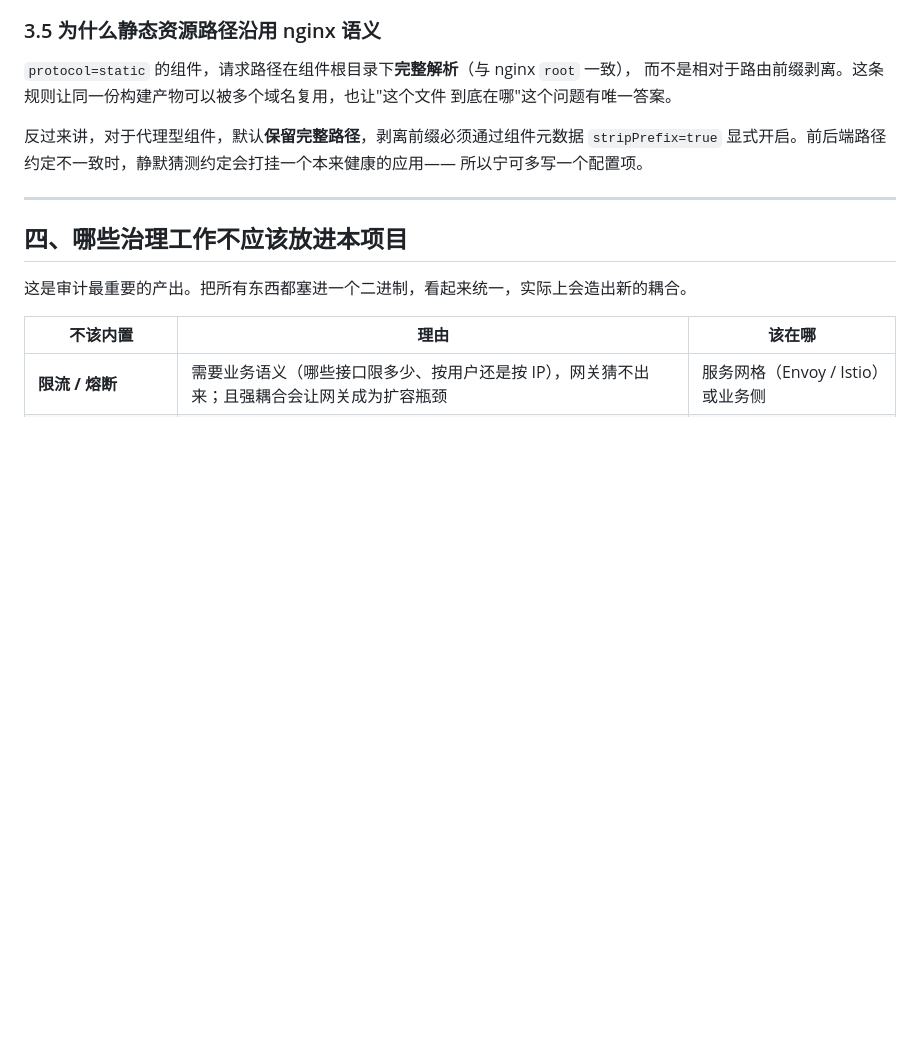
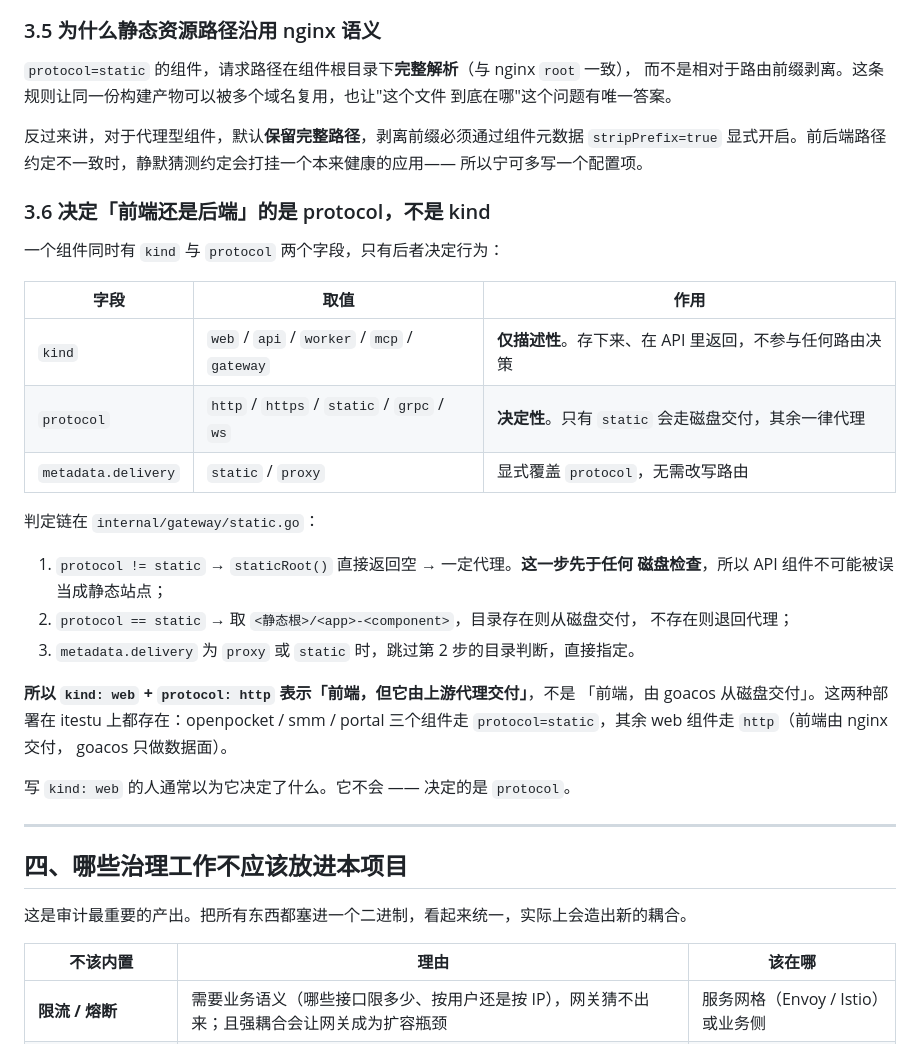
Before and after one commit to halfking/goacos, a Markdown page: docs/GATEWAY.md, the part around the change. GitHub-like rendering; blank space fills up the shorter version.

Commit message:
docs(gateway): 说清决定「前端还是后端」的是 protocol，不是 kind
组件同时有 `kind` 与 `protocol`，但只有后者决定行为：`kind` 存下来、在 API 里
返回，不参与任何路由决策。`docs/API.md` 把两个都列成了枚举，读的人无从判断
哪个说了算 —— 而写 `kind: web` 的人通常以为它决定了什么。

`metadata.delivery` 能显式覆盖 `protocol`，但此前在 docs/ 里**一次都没出现过**，
只在 `internal/gateway/static.go` 的 switch 里。

补 §3.6，把判定链按 `static.go` 的实际顺序写清：
  1. protocol != static → staticRoot() 直接返回空 → 一定代理
     （这一步先于任何磁盘检查，所以 API 组件不可能被误当成静态站点）
  2. protocol == static → <静态根>/<app>-<component>，目录存在则磁盘交付，
     不存在则退回代理
  3. metadata.delivery=proxy|static → 跳过第 2 步的目录判断

顺带点明 itestu 声明里的真实分布：11 个组件中 3 个走 protocol=static
（openpocket/smm/portal 的 web），其余 4 个 web 组件走 http —— 也就是
「前端，但由上游代理交付」。`kind: web` + `protocol: http` 不等于由 goacos
从磁盘交付。

纯文档改动，未触碰代码。

```diff
--- a/docs/GATEWAY.md
+++ b/docs/GATEWAY.md
@@ -156,6 +156,31 @@ SNI 多证书、到期前 21 天自动续期、HSTS、HTTP→HTTPS 跳转、`Str
 `stripPrefix=true` 显式开启。前后端路径约定不一致时，静默猜测约定会打挂一个本来健康的应用——
 所以宁可多写一个配置项。
 
+### 3.6 决定「前端还是后端」的是 protocol，不是 kind
+
+一个组件同时有 `kind` 与 `protocol` 两个字段，只有后者决定行为：
+
+| 字段 | 取值 | 作用 |
+|---|---|---|
+| `kind` | `web` / `api` / `worker` / `mcp` / `gateway` | **仅描述性**。存下来、在 API 里返回，不参与任何路由决策 |
+| `protocol` | `http` / `https` / `static` / `grpc` / `ws` | **决定性**。只有 `static` 会走磁盘交付，其余一律代理 |
+| `metadata.delivery` | `static` / `proxy` | 显式覆盖 `protocol`，无需改写路由 |
+
+判定链在 `internal/gateway/static.go`：
+
+1. `protocol != static` → `staticRoot()` 直接返回空 → 一定代理。**这一步先于任何
+   磁盘检查**，所以 API 组件不可能被误当成静态站点；
+2. `protocol == static` → 取 `<静态根>/<app>-<component>`，目录存在则从磁盘交付，
+   不存在则退回代理；
+3. `metadata.delivery` 为 `proxy` 或 `static` 时，跳过第 2 步的目录判断，直接指定。
+
+**所以 `kind: web` + `protocol: http` 表示「前端，但它由上游代理交付」**，不是
+「前端，由 goacos 从磁盘交付」。这两种部署在 itestu 上都存在：openpocket / smm /
+portal 三个组件走 `protocol=static`，其余 web 组件走 `http`（前端由 nginx 交付，
+goacos 只做数据面）。
+
+写 `kind: web` 的人通常以为它决定了什么。它不会 —— 决定的是 `protocol`。
+
 ---
 
 ## 四、哪些治理工作**不应该**放进本项目
```
